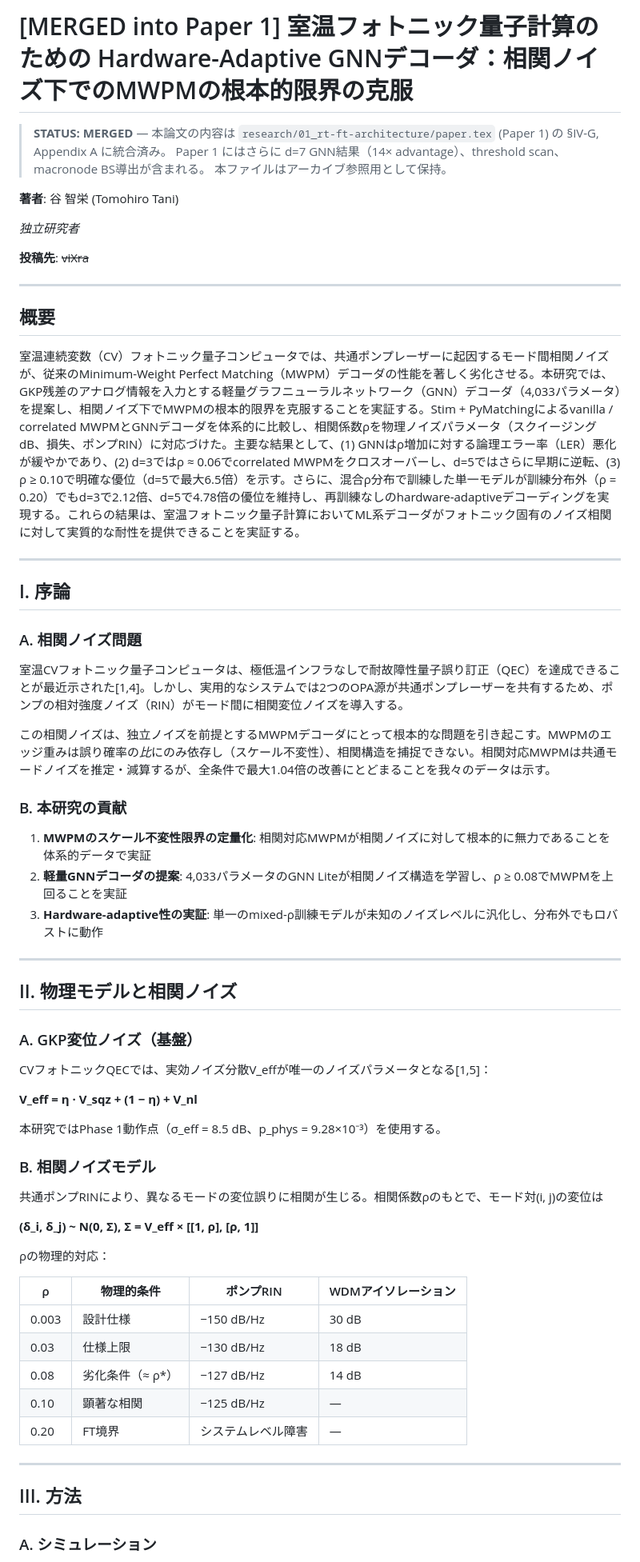
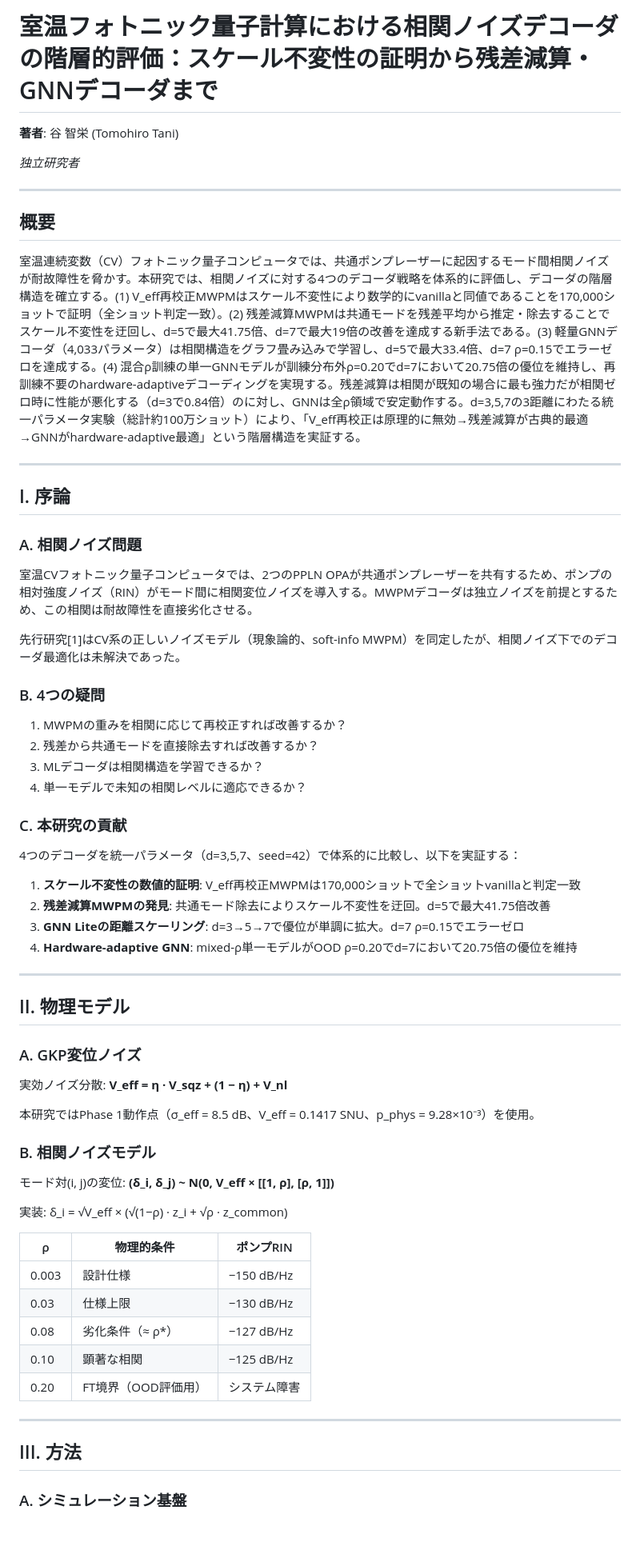
Before and after one commit to TomohiroTani28/Taros, a Markdown page: research/03_gnn-photonic-decoder/PAPER_DRAFT_JP.md, the part around one of its changes. Shown at 80% size. Drawn GitHub-style; blank space fills up the shorter version.

```diff
--- a/research/03_gnn-photonic-decoder/PAPER_DRAFT_JP.md
+++ b/research/03_gnn-photonic-decoder/PAPER_DRAFT_JP.md
@@ -1,20 +1,14 @@
-# [MERGED into Paper 1] 室温フォトニック量子計算のための Hardware-Adaptive GNNデコーダ：相関ノイズ下でのMWPMの根本的限界の克服
-
-> **STATUS: MERGED** — 本論文の内容は `research/01_rt-ft-architecture/paper.tex` (Paper 1) の §IV-G, Appendix A に統合済み。
-> Paper 1 にはさらに d=7 GNN結果（14× advantage）、threshold scan、macronode BS導出が含まれる。
-> 本ファイルはアーカイブ参照用として保持。
+# 室温フォトニック量子計算における相関ノイズデコーダの階層的評価：スケール不変性の証明から残差減算・GNNデコーダまで
 
 **著者**: 谷 智栄 (Tomohiro Tani)
 
 *独立研究者*
 
-**投稿先**: ~~viXra~~
-
 ---
 
 ## 概要
 
-室温連続変数（CV）フォトニック量子コンピュータでは、共通ポンプレーザーに起因するモード間相関ノイズが、従来のMinimum-Weight Perfect Matching（MWPM）デコーダの性能を著しく劣化させる。本研究では、GKP残差のアナログ情報を入力とする軽量グラフニューラルネットワーク（GNN）デコーダ（4,033パラメータ）を提案し、相関ノイズ下でMWPMの根本的限界を克服することを実証する。Stim + PyMatchingによるvanilla / correlated MWPMとGNNデコーダを体系的に比較し、相関係数ρを物理ノイズパラメータ（スクイージングdB、損失、ポンプRIN）に対応づけた。主要な結果として、(1) GNNはρ増加に対する論理エラー率（LER）悪化が緩やかであり、(2) d=3ではρ ≈ 0.06でcorrelated MWPMをクロスオーバーし、d=5ではさらに早期に逆転、(3) ρ ≥ 0.10で明確な優位（d=5で最大6.5倍）を示す。さらに、混合ρ分布で訓練した単一モデルが訓練分布外（ρ = 0.20）でもd=3で2.12倍、d=5で4.78倍の優位を維持し、再訓練なしのhardware-adaptiveデコーディングを実現する。これらの結果は、室温フォトニック量子計算においてML系デコーダがフォトニック固有のノイズ相関に対して実質的な耐性を提供できることを実証する。
+室温連続変数（CV）フォトニック量子コンピュータでは、共通ポンプレーザーに起因するモード間相関ノイズが耐故障性を脅かす。本研究では、相関ノイズに対する4つのデコーダ戦略を体系的に評価し、デコーダの階層構造を確立する。(1) V_eff再校正MWPMはスケール不変性により数学的にvanillaと同値であることを170,000ショットで証明（全ショット判定一致）。(2) 残差減算MWPMは共通モードを残差平均から推定・除去することでスケール不変性を迂回し、d=5で最大41.75倍、d=7で最大19倍の改善を達成する新手法である。(3) 軽量GNNデコーダ（4,033パラメータ）は相関構造をグラフ畳み込みで学習し、d=5で最大33.4倍、d=7 ρ=0.15でエラーゼロを達成する。(4) 混合ρ訓練の単一GNNモデルが訓練分布外ρ=0.20でd=7において20.75倍の優位を維持し、再訓練不要のhardware-adaptiveデコーディングを実現する。残差減算は相関が既知の場合に最も強力だが相関ゼロ時に性能が悪化する（d=3で0.84倍）のに対し、GNNは全ρ領域で安定動作する。d=3,5,7の3距離にわたる統一パラメータ実験（総計約100万ショット）により、「V_eff再校正は原理的に無効→残差減算が古典的最適→GNNがhardware-adaptive最適」という階層構造を実証する。
 
 ---
 
@@ -22,47 +16,53 @@
 
 ### A. 相関ノイズ問題
 
-室温CVフォトニック量子コンピュータは、極低温インフラなしで耐故障性量子誤り訂正（QEC）を達成できることが最近示された[1,4]。しかし、実用的なシステムでは2つのOPA源が共通ポンプレーザーを共有するため、ポンプの相対強度ノイズ（RIN）がモード間に相関変位ノイズを導入する。
+室温CVフォトニック量子コンピュータでは、2つのPPLN OPAが共通ポンプレーザーを共有するため、ポンプの相対強度ノイズ（RIN）がモード間に相関変位ノイズを導入する。MWPMデコーダは独立ノイズを前提とするため、この相関は耐故障性を直接劣化させる。
 
-この相関ノイズは、独立ノイズを前提とするMWPMデコーダにとって根本的な問題を引き起こす。MWPMのエッジ重みは誤り確率の*比*にのみ依存し（スケール不変性）、相関構造を捕捉できない。相関対応MWPMは共通モードノイズを推定・減算するが、全条件で最大1.04倍の改善にとどまることを我々のデータは示す。
+先行研究[1]はCV系の正しいノイズモデル（現象論的、soft-info MWPM）を同定したが、相関ノイズ下でのデコーダ最適化は未解決であった。
 
-### B. 本研究の貢献
+### B. 4つの疑問
 
-1. **MWPMのスケール不変性限界の定量化**: 相関対応MWPMが相関ノイズに対して根本的に無力であることを体系的データで実証
-2. **軽量GNNデコーダの提案**: 4,033パラメータのGNN Liteが相関ノイズ構造を学習し、ρ ≥ 0.08でMWPMを上回ることを実証
-3. **Hardware-adaptive性の実証**: 単一のmixed-ρ訓練モデルが未知のノイズレベルに汎化し、分布外でもロバストに動作
+1. MWPMの重みを相関に応じて再校正すれば改善するか？
+2. 残差から共通モードを直接除去すれば改善するか？
+3. MLデコーダは相関構造を学習できるか？
+4. 単一モデルで未知の相関レベルに適応できるか？
+
+### C. 本研究の貢献
+
+4つのデコーダを統一パラメータ（d=3,5,7、seed=42）で体系的に比較し、以下を実証する：
+
+1. **スケール不変性の数値的証明**: V_eff再校正MWPMは170,000ショットで全ショットvanillaと判定一致
+2. **残差減算MWPMの発見**: 共通モード除去によりスケール不変性を迂回。d=5で最大41.75倍改善
+3. **GNN Liteの距離スケーリング**: d=3→5→7で優位が単調に拡大。d=7 ρ=0.15でエラーゼロ
+4. **Hardware-adaptive GNN**: mixed-ρ単一モデルがOOD ρ=0.20でd=7において20.75倍の優位を維持
 
 ---
 
-## II. 物理モデルと相関ノイズ
+## II. 物理モデル
 
-### A. GKP変位ノイズ（基盤）
+### A. GKP変位ノイズ
 
-CVフォトニックQECでは、実効ノイズ分散V_effが唯一のノイズパラメータとなる[1,5]：
+実効ノイズ分散: **V_eff = η · V_sqz + (1 − η) + V_nl**
 
-**V_eff = η · V_sqz + (1 − η) + V_nl**
-
-本研究ではPhase 1動作点（σ_eff = 8.5 dB、p_phys = 9.28×10⁻³）を使用する。
+本研究ではPhase 1動作点（σ_eff = 8.5 dB、V_eff = 0.1417 SNU、p_phys = 9.28×10⁻³）を使用。
 
 ### B. 相関ノイズモデル
 
-共通ポンプRINにより、異なるモードの変位誤りに相関が生じる。相関係数ρのもとで、モード対(i, j)の変位は
+モード対(i, j)の変位: **(δ_i, δ_j) ~ N(0, V_eff × [[1, ρ], [ρ, 1]])**
 
-**(δ_i, δ_j) ~ N(0, Σ), Σ = V_eff × [[1, ρ], [ρ, 1]]**
+実装: δ_i = √V_eff × (√(1−ρ) · z_i + √ρ · z_common)
 
-ρの物理的対応：
-
-| ρ | 物理的条件 | ポンプRIN | WDMアイソレーション |
-|------|-----------|----------|-------------------|
-| 0.003 | 設計仕様 | −150 dB/Hz | 30 dB |
-| 0.03 | 仕様上限 | −130 dB/Hz | 18 dB |
-| 0.08 | 劣化条件（≈ ρ*） | −127 dB/Hz | 14 dB |
-| 0.10 | 顕著な相関 | −125 dB/Hz | — |
-| 0.20 | FT境界 | システムレベル障害 | — |
+| ρ | 物理的条件 | ポンプRIN |
+|------|-----------|----------|
+| 0.003 | 設計仕様 | −150 dB/Hz |
+| 0.03 | 仕様上限 | −130 dB/Hz |
+| 0.08 | 劣化条件（≈ ρ*） | −127 dB/Hz |
+| 0.10 | 顕著な相関 | −125 dB/Hz |
+| 0.20 | FT境界（OOD評価用） | システム障害 |
 
 ---
 
 ## III. 方法
 
-### A. シミュレーション
+### A. シミュレーション基盤
 
```
Also changed, not shown: other parts of research/03_gnn-photonic-decoder/PAPER_DRAFT_JP.md (+144 -87 lines).
